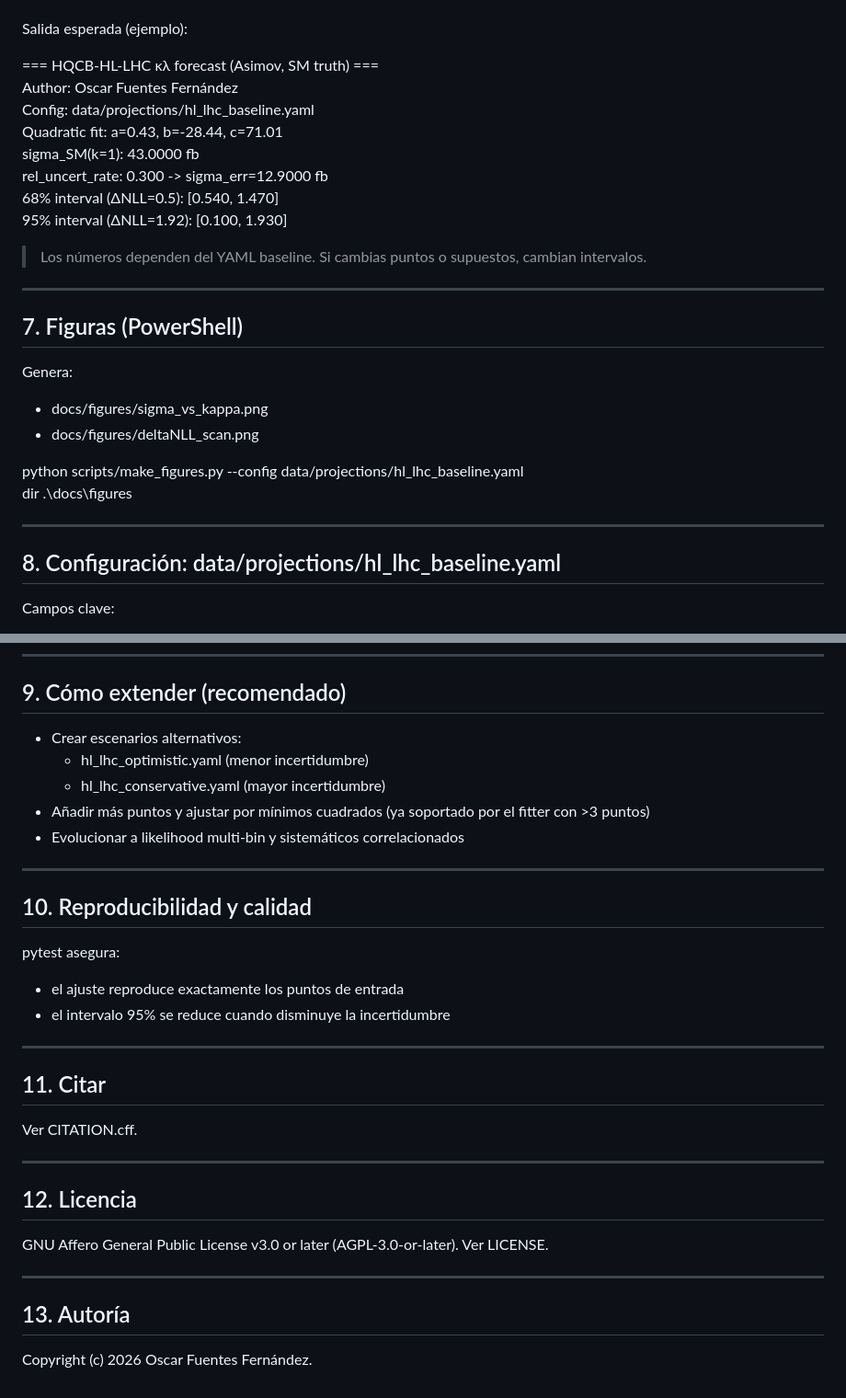
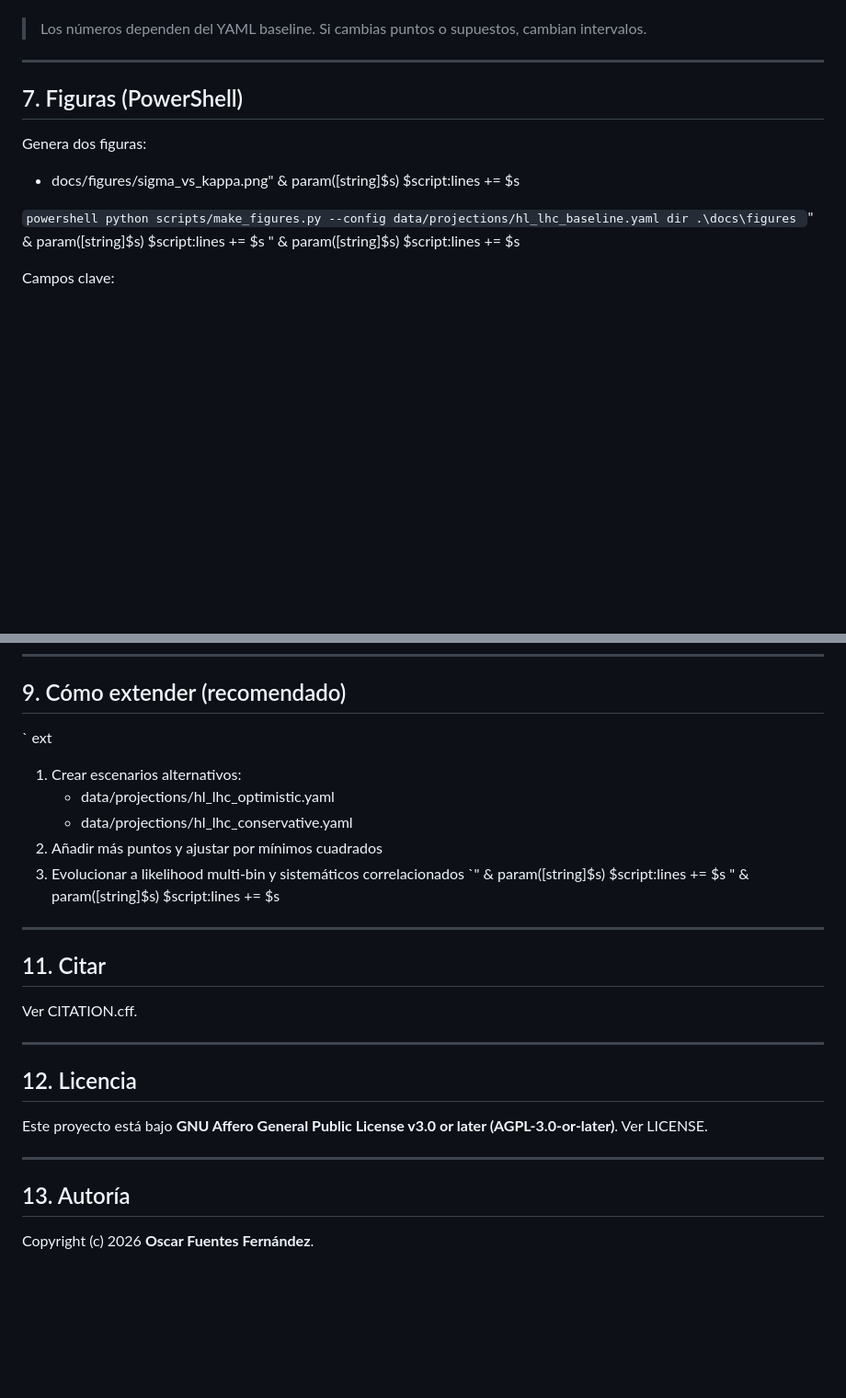
Before and after one commit to crasofuentes-hub/hqcb-hllhc-hhh, a Markdown page: README.md, 2 parts joined by grey strips. Shown at 92% size. GitHub-like rendering; blank space fills up the shorter version.

```diff
--- a/README.md
+++ b/README.md
@@ -88,15 +65,4 @@ pytest
 python -m hqcb_hhh.cli asimov --config data/projections/hl_lhc_baseline.yaml
-
-Salida esperada (ejemplo):
-
-=== HQCB-HL-LHC κλ forecast (Asimov, SM truth) ===
-Author: Oscar Fuentes Fernández
-Config: data/projections/hl_lhc_baseline.yaml
-Quadratic fit: a=0.43, b=-28.44, c=71.01
-sigma_SM(k=1): 43.0000 fb
-rel_uncert_rate: 0.300 -> sigma_err=12.9000 fb
-68% interval (ΔNLL=0.5): [0.540, 1.470]
-95% interval (ΔNLL=1.92): [0.100, 1.930]
 
 > Los números dependen del YAML baseline. Si cambias puntos o supuestos, cambian intervalos.
 
@@ -104,15 +70,15 @@ rel_uncert_rate: 0.300 -> sigma_err=12.9000 fb
 
 ## 7. Figuras (PowerShell)
 
-Genera:
-- docs/figures/sigma_vs_kappa.png
-- docs/figures/deltaNLL_scan.png
+Genera dos figuras:
+- docs/figures/sigma_vs_kappa.png"
+& param([string]$s) $script:lines += $s
 
+`powershell
 python scripts/make_figures.py --config data/projections/hl_lhc_baseline.yaml
 dir .\docs\figures
-
----
-
-## 8. Configuración: data/projections/hl_lhc_baseline.yaml
+`"
+& param([string]$s) $script:lines += $s  "
+& param([string]$s) $script:lines += $s
 
 Campos clave:
@@ -129,19 +95,15 @@ Umbrales típicos (1 parámetro):
 
 ## 9. Cómo extender (recomendado)
 
-- Crear escenarios alternativos:
-  - hl_lhc_optimistic.yaml (menor incertidumbre)
-  - hl_lhc_conservative.yaml (mayor incertidumbre)
-- Añadir más puntos y ajustar por mínimos cuadrados (ya soportado por el fitter con >3 puntos)
-- Evolucionar a likelihood multi-bin y sistemáticos correlacionados
-
----
-
-## 10. Reproducibilidad y calidad
-
-pytest asegura:
-- el ajuste reproduce exactamente los puntos de entrada
-- el intervalo 95% se reduce cuando disminuye la incertidumbre
+`	ext
+1) Crear escenarios alternativos:
+   - data/projections/hl_lhc_optimistic.yaml
+   - data/projections/hl_lhc_conservative.yaml
+2) Añadir más puntos y ajustar por mínimos cuadrados
+3) Evolucionar a likelihood multi-bin y sistemáticos correlacionados
+`"
+& param([string]$s) $script:lines += $s  "
+& param([string]$s) $script:lines += $s
 
 ---
 
@@ -153,10 +115,10 @@ Ver CITATION.cff.
 
 ## 12. Licencia
 
-GNU Affero General Public License v3.0 or later (AGPL-3.0-or-later). Ver LICENSE.
+Este proyecto está bajo **GNU Affero General Public License v3.0 or later (AGPL-3.0-or-later)**. Ver LICENSE.
 
 ---
 
 ## 13. Autoría
 
-Copyright (c) 2026 Oscar Fuentes Fernández.
+Copyright (c) 2026 **Oscar Fuentes Fernández**.
```
Also changed, not shown: other parts of README.md (+20 -43 lines).
